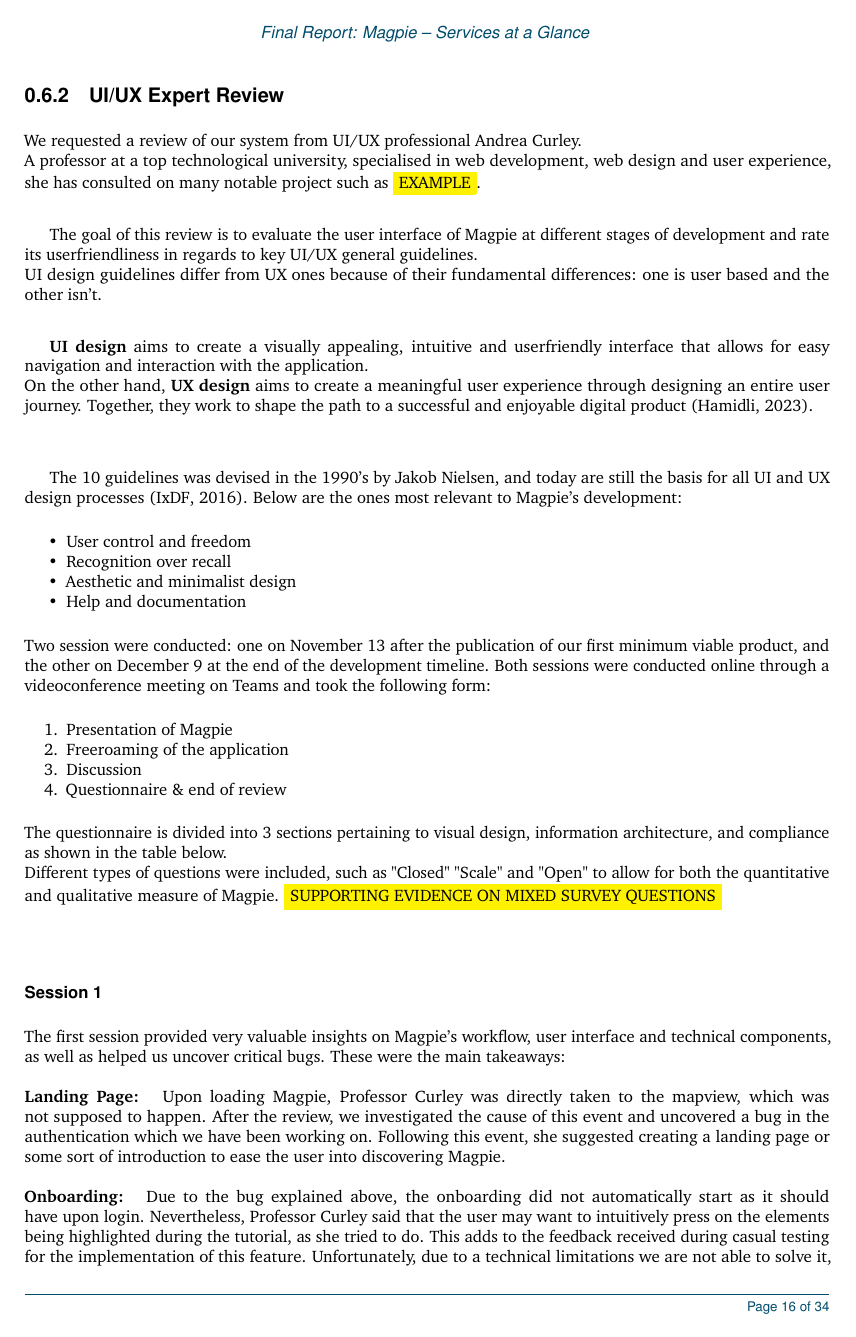
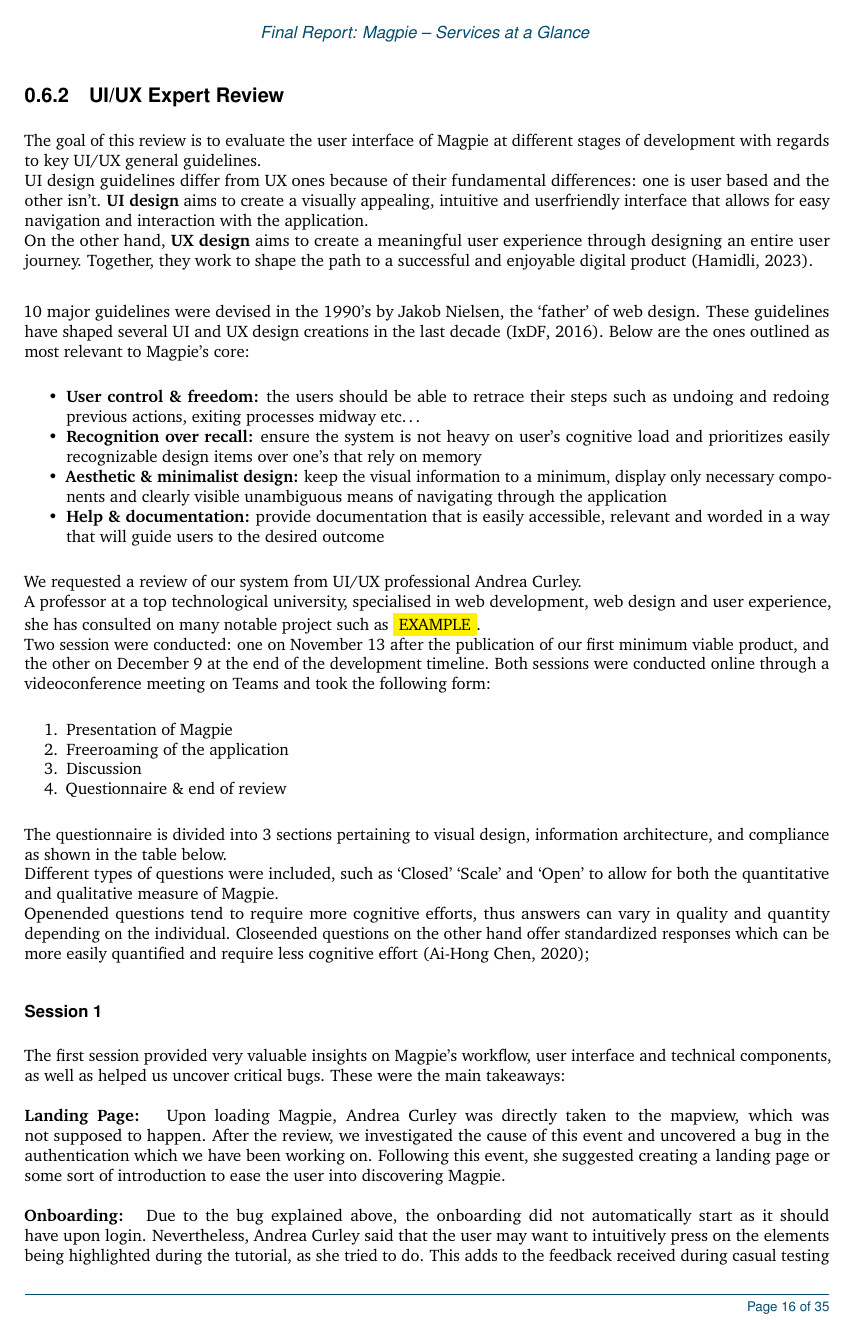
Before and after one commit to 2024-CMPU9010-GROUP-3/PROJECT, a LaTeX document (Documentation/final-report/main.tex, which reads Documentation/final-report/pages/evaluation/ux_review.tex): page 21 of 39 before the commit and page 21 of 40 after it. Compiled offline with pdfLaTeX.

Commit message:
Update ux review
adding literature + format changes

```diff
--- a/Documentation/final-report/pages/evaluation/ux_review.tex
+++ b/Documentation/final-report/pages/evaluation/ux_review.tex
@@ -1,20 +1,17 @@
-We requested a review of our system from UI/UX professional Andrea Curley.\\
-A professor at a top technological university, specialised in web development, web design and user experience, she has consulted on many notable project such as \fcolorbox{yellow}{yellow}{EXAMPLE}.\\
+The goal of this review is to evaluate the user interface of Magpie at different stages of development with regards to key UI/UX general guidelines.\\
+UI design guidelines differ from UX ones because of their fundamental differences: one is user based and the other isn't. \textbf{UI design} aims to create a visually appealing, intuitive and user\-friendly interface that allows for easy navigation and interaction with the application.\\
+On the other hand, \textbf{UX design} aims to create a meaningful user experience through designing an entire user journey. Together, they work to shape the path to a successful and enjoyable digital product (\cite{uiuxguidelines2023}).\\
 
-The goal of this review is to evaluate the user interface of Magpie at different stages of development and rate its user\-friendliness in regards to key UI/UX general guidelines.\\
-UI design guidelines differ from UX ones because of their fundamental differences: one is user based and the other isn't.\\
-
-\textbf{UI design} aims to create a visually appealing, intuitive and user\-friendly interface that allows for easy navigation and interaction with the application.\\
-On the other hand, \textbf{UX design} aims to create a meaningful user experience through designing an entire user journey. Together, they work to shape the path to a successful and enjoyable digital product (\cite{uiuxguidelines2023}).\\\\
-
-The 10 guidelines was devised in the 1990's by Jakob Nielsen, and today are still the basis for all UI and UX design processes (\cite{uiuxguidelinesnielsen2016}). Below are the ones most relevant to Magpie's development:
+\noindent 10 major guidelines were devised in the 1990's by Jakob Nielsen, the `father' of web design. These guidelines have shaped several UI and UX design creations in the last decade (\cite{uiuxguidelinesnielsen2016}). Below are the ones outlined as most relevant to Magpie's core:
 \begin{itemize}
-    \item User control and freedom
-    \item Recognition over recall
-    \item Aesthetic and minimalist design
-    \item Help and documentation
+    \item \textbf{User control \& freedom:} the users should be able to retrace their steps such as undoing and redoing previous actions, exiting processes midway etc\ldots
+    \item \textbf{Recognition over recall:} ensure the system is not heavy on user's cognitive load and prioritizes easily recognizable design items over one's that rely on memory
+    \item \textbf{Aesthetic \& minimalist design:} keep the visual information to a minimum, display only necessary components and clearly visible unambiguous means of navigating through the application
+    \item \textbf{Help \& documentation:} provide documentation that is easily accessible, relevant and worded in a way that will guide users to the desired outcome
 \end{itemize}
 
+\noindent We requested a review of our system from UI/UX professional Andrea Curley.\\
+A professor at a top technological university, specialised in web development, web design and user experience, she has consulted on many notable project such as \fcolorbox{yellow}{yellow}{EXAMPLE}.\\
 \noindent Two session were conducted: one on November 13 after the publication of our first minimum viable product, and the other on December 9 at the end of the development timeline. Both sessions were conducted online through a videoconference meeting on Teams and took the following form:
 \begin{enumerate}
     \item Presentation of Magpie
@@ -23,7 +20,8 @@ The 10 guidelines was devised in the 1990's by Jakob Nielsen, and today are stil
     \item Questionnaire \& end of review
 \end{enumerate}
 The questionnaire is divided into 3 sections pertaining to visual design, information architecture, and compliance as shown in the table below.\\
-Different types of questions were included, such as "Closed" "Scale" and "Open" to allow for both the quantitative and qualitative measure of Magpie. \fcolorbox{yellow}{yellow}{SUPPORTING EVIDENCE ON MIXED SURVEY QUESTIONS}\\ \\
+Different types of questions were included, such as `Closed' `Scale' and `Open' to allow for both the quantitative and qualitative measure of Magpie.\\
+Open\-ended questions tend to require more cognitive efforts, thus answers can vary in quality and quantity depending on the individual. Close\-ended questions on the other hand offer standardized responses which can be more easily quantified and require less cognitive effort (\cite{mixsurveyquestions2020});
 %table show survey questions and type
 \begin{table}[h!]
     \centering
@@ -62,7 +60,6 @@ Different types of questions were included, such as "Closed" "Scale" and "Open"
 \subsubsection{Session 1}
 The first session provided very valuable insights on Magpie's workflow, user interface and technical components, as well as helped us uncover critical bugs. These were the main takeaways:\\ \\
 \textbf{Landing Page: }
-Upon loading Magpie, Professor Curley was directly taken to the mapview, which was not supposed to happen. After the review, we investigated the cause of this event and uncovered a bug in the authentication which we have been working on. Following this event, she suggested creating a landing page or some sort of introduction to ease the user into discovering Magpie.\\ \\
+Upon loading Magpie, Andrea Curley was directly taken to the map\-view, which was not supposed to happen. After the review, we investigated the cause of this event and uncovered a bug in the authentication which we have been working on. Following this event, she suggested creating a landing page or some sort of introduction to ease the user into discovering Magpie.\\ \\
 \textbf{Onboarding: }
-Due to the bug explained above, the onboarding did not automatically start as it should have upon login. Nevertheless, Professor Curley said that the user may want to intuitively press on the elements being highlighted during the tutorial, as she tried to do. This adds to the feedback received during casual testing for the implementation of this feature. Unfortunately, due to a technical limitations we are not able to solve it, only provide make certain changes to dissuade the user of doing so.\\
-In addition, Professor Curley suggested there should be an option to exit the tutorial at any time for users who don't want to sit through it. Lastly, the tutorial shoud be more visually striking and engaging in order to leave a lasting impression on the user.\\ \\
+Due to the bug explained above, the onboarding did not automatically start as it should have upon login. Nevertheless, Andrea Curley said that the user may want to intuitively press on the elements being highlighted during the tutorial, as she tried to do. This adds to the feedback received during casual testing for the implementation of this feature. Unfortunately, due to a technical limitations we are not able to solve it, only provide make certain changes to dissuade the user of doing so.\\
```
Also changed, not shown: Documentation/final-report/sources.bib (+7 -0 lines), Documentation/final-report/pages/evaluation/ux_review.tex (3 more changed lines), 1 other file.
